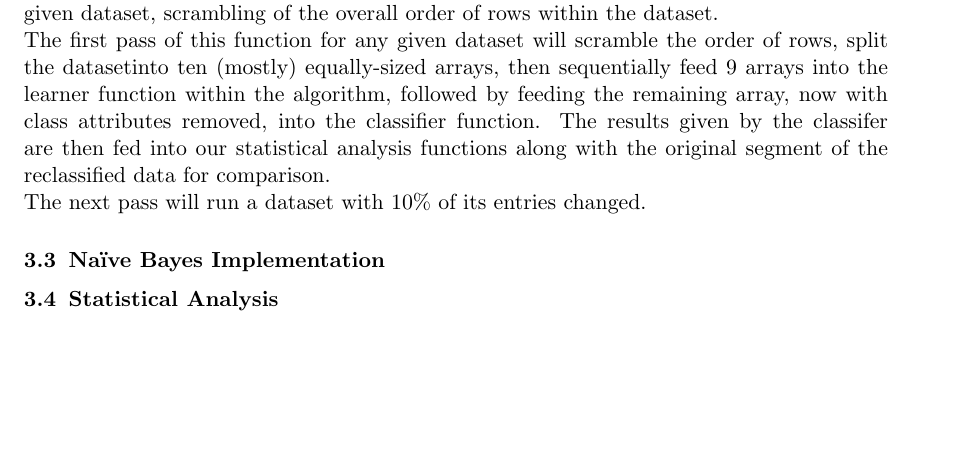
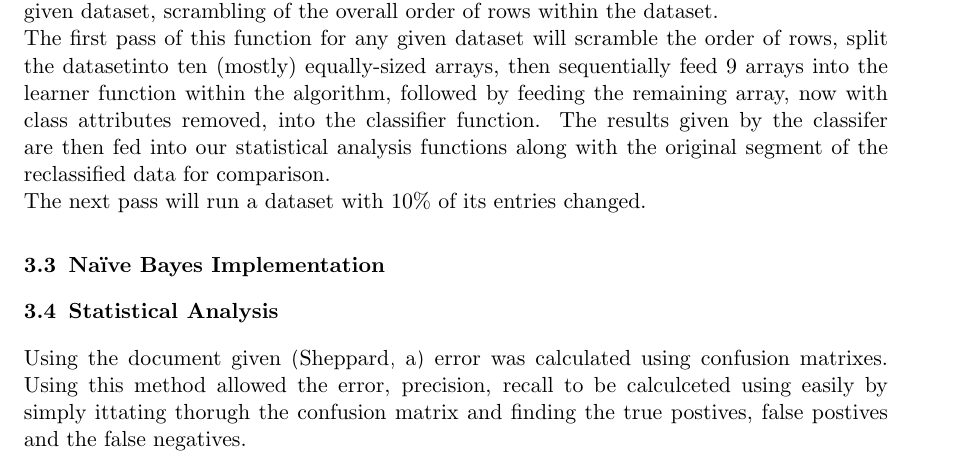
Before and after one commit to asalois/csci_447, a LaTeX paper (Project 1/writeup/writeup.tex): part of page 2 of 4, cut so that both start at the same text, the shorter picture padded with empty space. Compiled offline with pdfLaTeX.

Commit message:
added some of stat analsys

```diff
--- a/Project 1/writeup/writeup.tex
+++ b/Project 1/writeup/writeup.tex
@@ -120,6 +120,10 @@ The next pass will run a dataset with 10\% of its entries changed.
 \subsection{Naïve Bayes Implementation}
 
 \subsection{Statistical Analysis}
+Using the document given \citep{Precision} error was calculated using confusion matrixes.
+Using this method allowed the error, precision, recall to be calculceted using easily by simply
+ittating thorugh the confusion matrix and finding the true postives, false postives and the
+false negatives.
 
 
 \section{Results}
```
